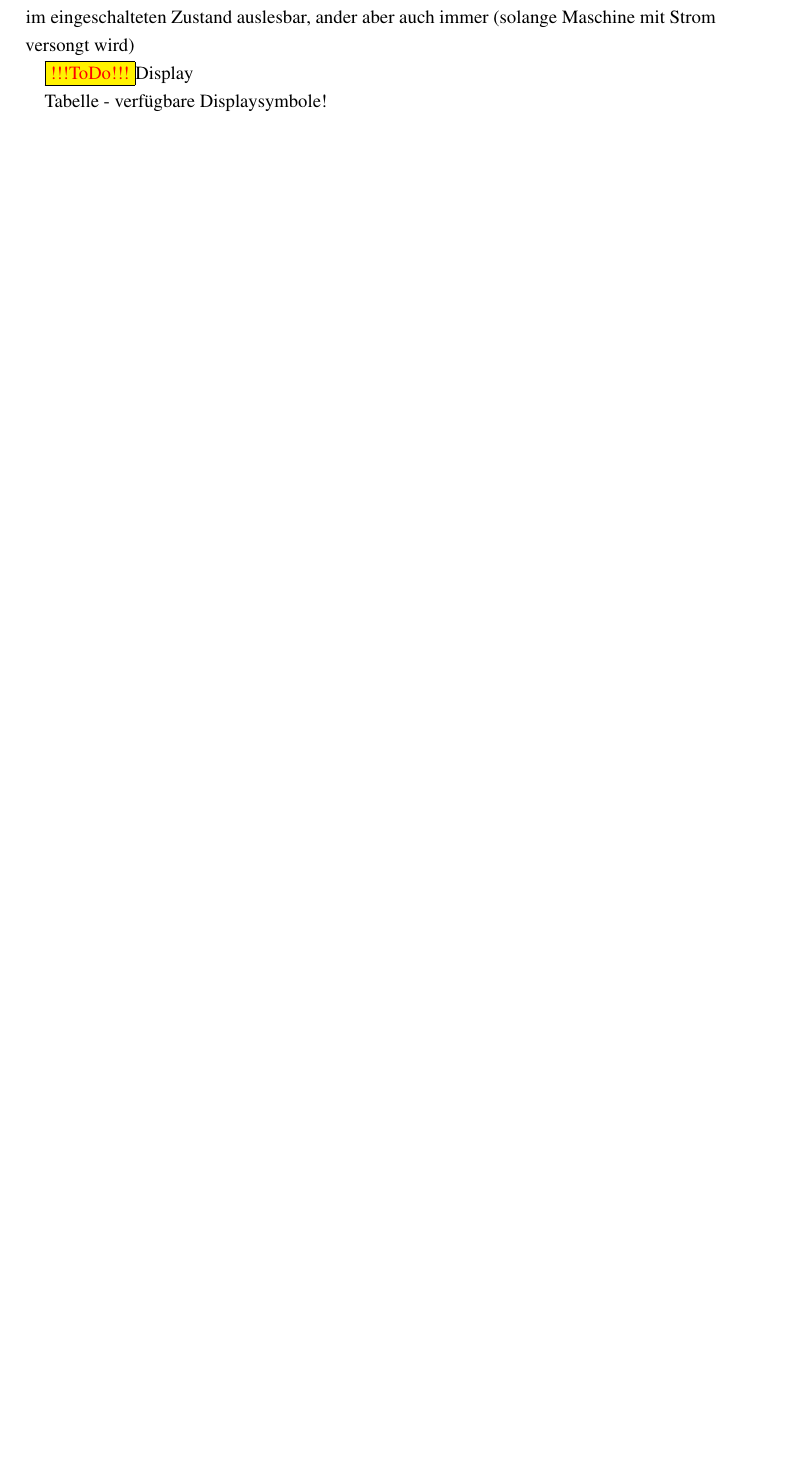
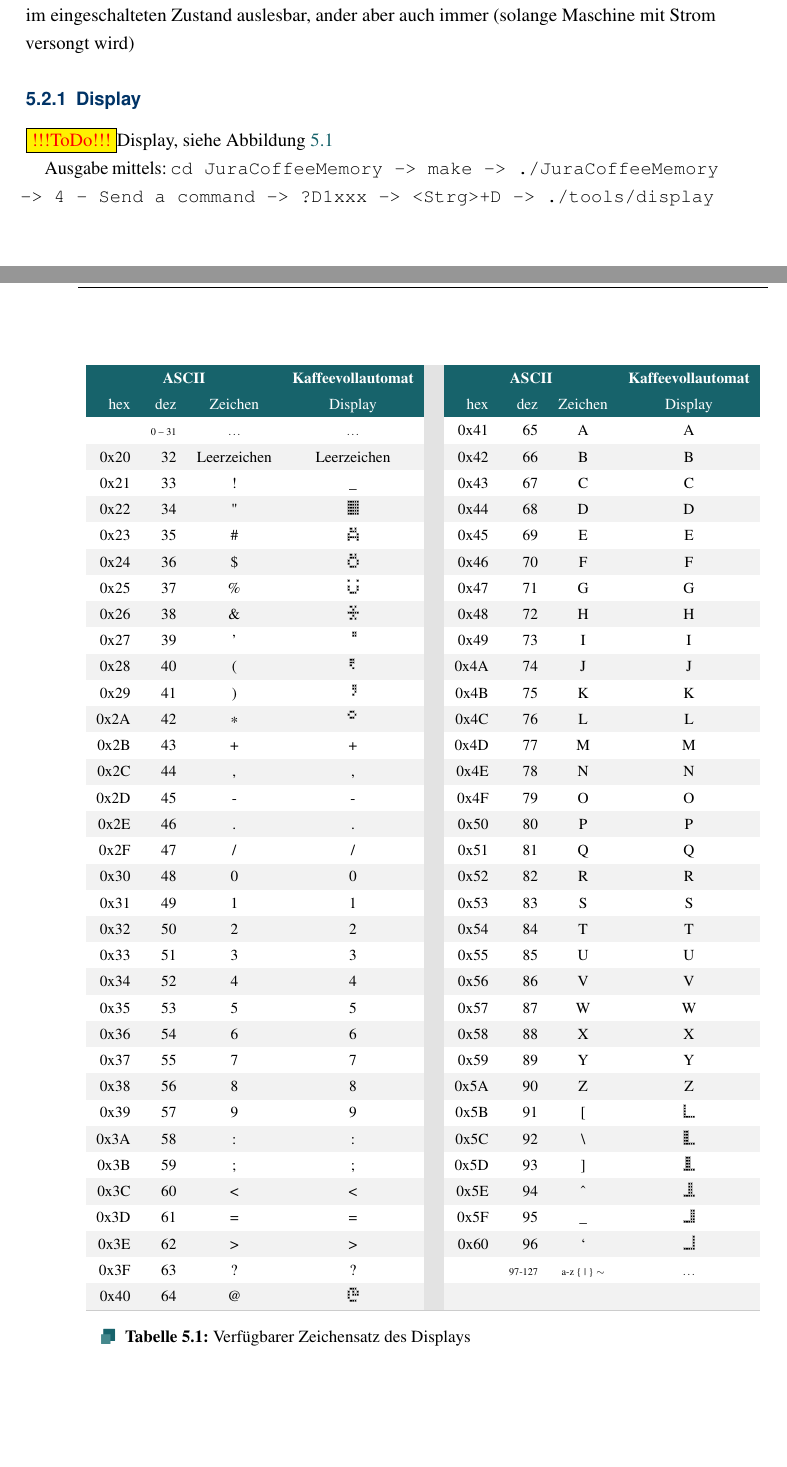
Before and after one commit to bone4/Bachelorarbeit-JuraCoffeeThesis, a LaTeX thesis (Bachelorarbeit/thesis.tex, which reads Bachelorarbeit/chapter_5.tex): part of page 24 of 31 before the commit and two parts of pages 24 and 25 of 33 after it, the two joined at a grey line, cut so that both start at the same text, the shorter picture padded with empty space. The pictures show the PDF file Bachelorarbeit/thesis.pdf that the author committed with the source.

Commit message:
Kapitel 5: Displaysymbole

```diff
--- a/Bachelorarbeit/chapter_5.tex
+++ b/Bachelorarbeit/chapter_5.tex
@@ -36,9 +36,12 @@ Reinigung setzt etliche Zähler zurück; Entnahme der Schale setzt min.
 
 
 
+\subsection{Display}
+\todo Display, siehe Abbildung \ref{tbl:Displaysymbole}
 
-\todo
-Display
+Ausgabe mittels:
+\texttt{cd JuraCoffeeMemory -> make -> ./JuraCoffeeMemory -> 4 - Send a command -> ?D1xxx -> <Strg>+D -> ./tools/display}
 
-Tabelle - verfügbare Displaysymbole!
-\label{tbl:Displaysymbole}
+\begin{tuhhtable}
+  \newcommand{\display}[1]{\includegraphics[height=2ex]{images/display/#1.png}}
+  \footnotesize\centering
@@ -44,0 +55,41 @@ Tabelle - verfügbare Displaysymbole!
+       & {\tiny 0 – 31} & {\tiny$\ldots$} & {\tiny$\ldots$}   & \TRhc{1}{l}{} &   0x41 & 65            & A                          & A \\\TRc
+  0x20 & 32             & Leerzeichen     & Leerzeichen       & \TRhc{1}{l}{} &   0x42 & 66            & B                          & B \\
+  0x21 & 33             & !               & \_                & \TRhc{1}{l}{} &   0x43 & 67            & C                          & C \\\TRc
+  0x22 & 34             & "               & \display{34}      & \TRhc{1}{l}{} &   0x44 & 68            & D                          & D \\
+  0x23 & 35             & \#              & \display{35}      & \TRhc{1}{l}{} &   0x45 & 69            & E                          & E \\\TRc
+  0x24 & 36             & \$              & \display{36}      & \TRhc{1}{l}{} &   0x46 & 70            & F                          & F \\
+  0x25 & 37             & \%              & \display{37}      & \TRhc{1}{l}{} &   0x47 & 71            & G                          & G \\\TRc
+  0x26 & 38             & \&              & \display{38}      & \TRhc{1}{l}{} &   0x48 & 72            & H                          & H \\
+  0x27 & 39             & '               & \display{39}      & \TRhc{1}{l}{} &   0x49 & 73            & I                          & I \\\TRc
+  0x28 & 40             & (               & \display{40}      & \TRhc{1}{l}{} &   0x4A & 74            & J                          & J \\
+  0x29 & 41             & )               & \display{41}      & \TRhc{1}{l}{} &   0x4B & 75            & K                          & K \\\TRc
+  0x2A & 42       & \textasteriskcentered & \display{42}      & \TRhc{1}{l}{} &   0x4C & 76            & L                          & L \\
+  0x2B & 43             & +               & +                 & \TRhc{1}{l}{} &   0x4D & 77            & M                          & M \\\TRc
+  0x2C & 44             & ,               & ,                 & \TRhc{1}{l}{} &   0x4E & 78            & N                          & N \\
+  0x2D & 45             & -               & -                 & \TRhc{1}{l}{} &   0x4F & 79            & O                          & O \\\TRc
+  0x2E & 46             & .               & .                 & \TRhc{1}{l}{} &   0x50 & 80            & P                          & P \\
+  0x2F & 47             & /               & /                 & \TRhc{1}{l}{} &   0x51 & 81            & Q                          & Q \\\TRc
+  0x30 & 48             & 0               & 0                 & \TRhc{1}{l}{} &   0x52 & 82            & R                          & R \\
+  0x31 & 49             & 1               & 1                 & \TRhc{1}{l}{} &   0x53 & 83            & S                          & S \\\TRc
+  0x32 & 50             & 2               & 2                 & \TRhc{1}{l}{} &   0x54 & 84            & T                          & T \\
+  0x33 & 51             & 3               & 3                 & \TRhc{1}{l}{} &   0x55 & 85            & U                          & U \\\TRc
+  0x34 & 52             & 4               & 4                 & \TRhc{1}{l}{} &   0x56 & 86            & V                          & V \\
+  0x35 & 53             & 5               & 5                 & \TRhc{1}{l}{} &   0x57 & 87            & W                          & W \\\TRc
+  0x36 & 54             & 6               & 6                 & \TRhc{1}{l}{} &   0x58 & 88            & X                          & X \\
+  0x37 & 55             & 7               & 7                 & \TRhc{1}{l}{} &   0x59 & 89            & Y                          & Y \\\TRc
+  0x38 & 56             & 8               & 8                 & \TRhc{1}{l}{} &   0x5A & 90            & Z                          & Z \\
+  0x39 & 57             & 9               & 9                 & \TRhc{1}{l}{} &   0x5B & 91            & [                          & \display{91} \\\TRc
+  0x3A & 58             & :               & :                 & \TRhc{1}{l}{} &   0x5C & 92            & \textbackslash             & \display{92} \\
+  0x3B & 59             & ;               & ;                 & \TRhc{1}{l}{} &   0x5D & 93            & ]                          & \display{93} \\\TRc
+  0x3C & 60             & <               & <                 & \TRhc{1}{l}{} &   0x5E & 94            & \^{}                       & \display{94} \\
+  0x3D & 61             & =               & =                 & \TRhc{1}{l}{} &   0x5F & 95            & \_                         & \display{95} \\\TRc
+  0x3E & 62             & >               & >                 & \TRhc{1}{l}{} &   0x60 & 96            & `                          & \display{96} \\
+  0x3F & 63             & ?               & ?                 & \TRhc{1}{l}{} &        & {\tiny97-127} & {\tiny a-z \{ | \} $\sim$} & {\tiny$\ldots$} \\\TRc
+  0x40 & 64             & @               & \display{64}      & \TRhc{1}{l}{} &        &               &                            &   \\
+%
+   \belowbodyrule
+%
+  \end{tabular}
+  \caption{Verfügbarer Zeichensatz des Displays}
+  \label{tbl:Displaysymbole}
+\end{tuhhtable}
```
Also changed, not shown: Bachelorarbeit/images/display/34.png (added), Bachelorarbeit/images/display/35.png (added), Bachelorarbeit/images/display/36.png (added), Bachelorarbeit/images/display/37.png (added), Bachelorarbeit/images/display/38.png (added), Bachelorarbeit/images/display/39.png (added), Bachelorarbeit/images/display/40.png (added), Bachelorarbeit/images/display/41.png (added), Bachelorarbeit/images/display/42.png (added), Bachelorarbeit/images/display/64.png (added), Bachelorarbeit/images/display/91.png (added), Bachelorarbeit/images/display/92.png (added), Bachelorarbeit/images/display/93.png (added), Bachelorarbeit/images/display/94.png (added), 6 more files, 1 other file.
